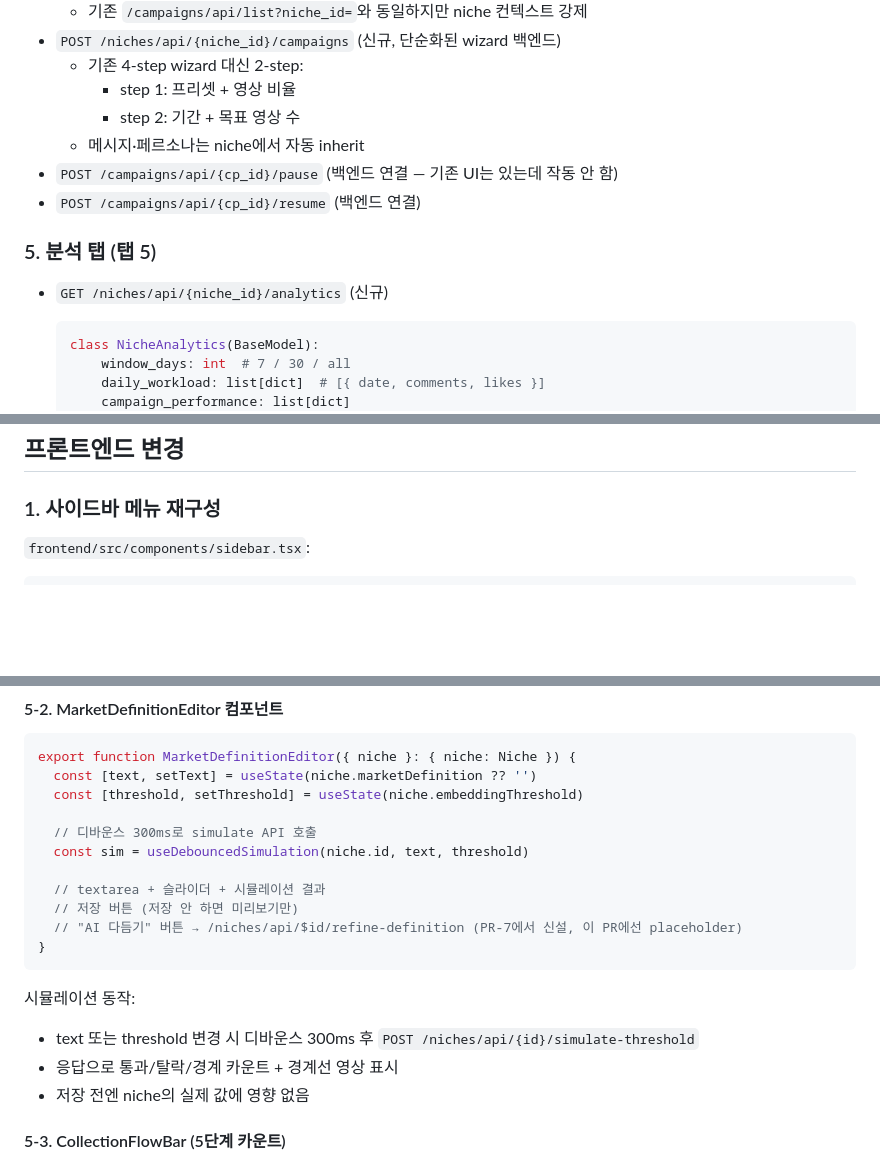
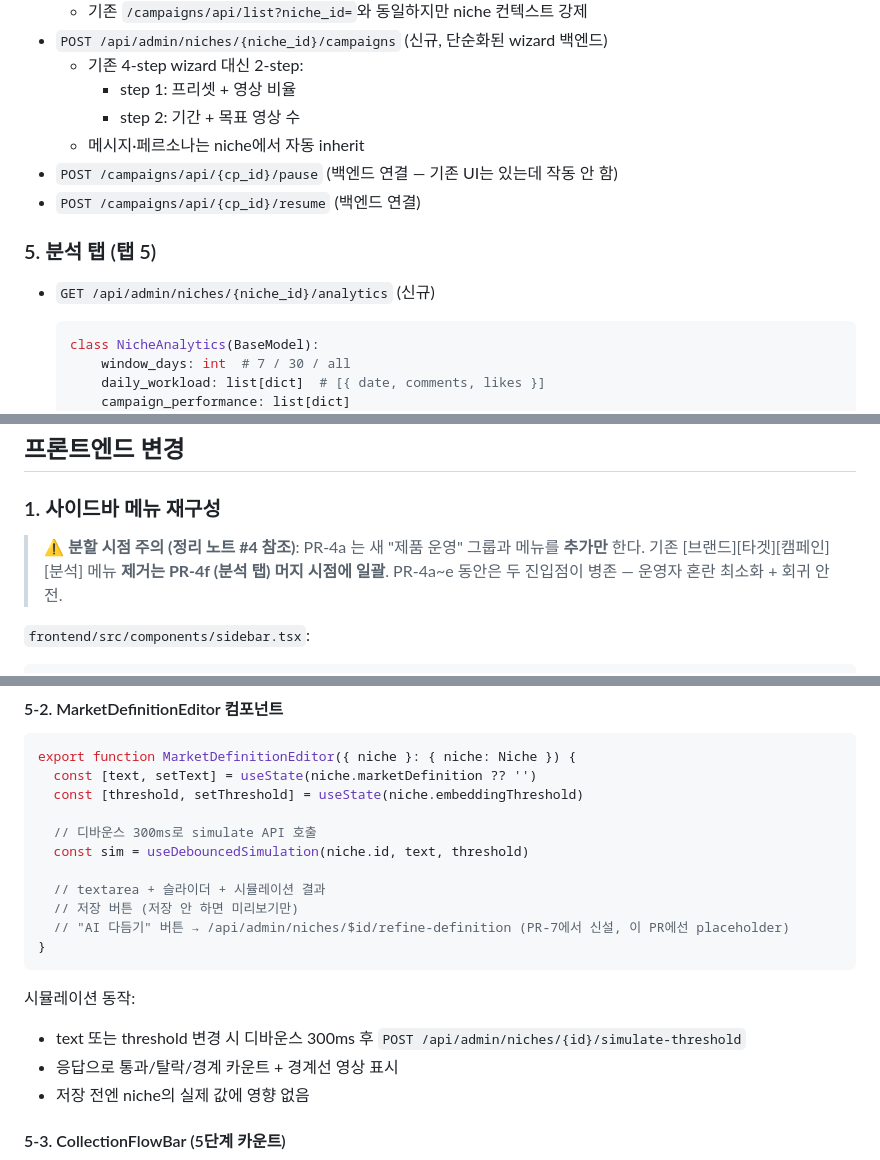
Before and after one commit to tony4jr/hydra, a Markdown page: redesign/PR-4-niche-tabs.md, 3 parts joined by grey strips. GitHub-like rendering; blank space fills up the shorter version.

````diff
--- a/redesign/PR-4-niche-tabs.md
+++ b/redesign/PR-4-niche-tabs.md
@@ -158,5 +169,5 @@ URL 예시:
   - 기존 `/campaigns/api/list?niche_id=`와 동일하지만 niche 컨텍스트 강제
-- `POST /niches/api/{niche_id}/campaigns` (신규, 단순화된 wizard 백엔드)
+- `POST /api/admin/niches/{niche_id}/campaigns` (신규, 단순화된 wizard 백엔드)
   - 기존 4-step wizard 대신 2-step:
     - step 1: 프리셋 + 영상 비율
     - step 2: 기간 + 목표 영상 수
@@ -165,7 +176,7 @@ URL 예시:
 - `POST /campaigns/api/{cp_id}/resume` (백엔드 연결)
 
 ### 5. 분석 탭 (탭 5)
-- `GET /niches/api/{niche_id}/analytics` (신규)
+- `GET /api/admin/niches/{niche_id}/analytics` (신규)
   ```python
   class NicheAnalytics(BaseModel):
       window_days: int  # 7 / 30 / all
@@ -184,6 +195,8 @@ URL 예시:
 ## 프론트엔드 변경
 
 ### 1. 사이드바 메뉴 재구성
+
+> ⚠️ **분할 시점 주의 (정리 노트 #4 참조)**: PR-4a 는 새 "제품 운영" 그룹과 메뉴를 **추가만** 한다. 기존 [브랜드][타겟][캠페인][분석] 메뉴 **제거는 PR-4f (분석 탭) 머지 시점에 일괄**. PR-4a~e 동안은 두 진입점이 병존 — 운영자 혼란 최소화 + 회귀 안전.
 
 `frontend/src/components/sidebar.tsx`:
 
@@ -362,12 +375,12 @@ export function MarketDefinitionEditor({ niche }: { niche: Niche }) {
 
   // textarea + 슬라이더 + 시뮬레이션 결과
   // 저장 버튼 (저장 안 하면 미리보기만)
-  // "AI 다듬기" 버튼 → /niches/api/$id/refine-definition (PR-7에서 신설, 이 PR에선 placeholder)
+  // "AI 다듬기" 버튼 → /api/admin/niches/$id/refine-definition (PR-7에서 신설, 이 PR에선 placeholder)
 }
 ```
 
 시뮬레이션 동작:
-- text 또는 threshold 변경 시 디바운스 300ms 후 `POST /niches/api/{id}/simulate-threshold`
+- text 또는 threshold 변경 시 디바운스 300ms 후 `POST /api/admin/niches/{id}/simulate-threshold`
 - 응답으로 통과/탈락/경계 카운트 + 경계선 영상 표시
 - 저장 전엔 niche의 실제 값에 영향 없음
 
````
Also changed, not shown: other parts of redesign/PR-4-niche-tabs.md (+36 -25 lines).
